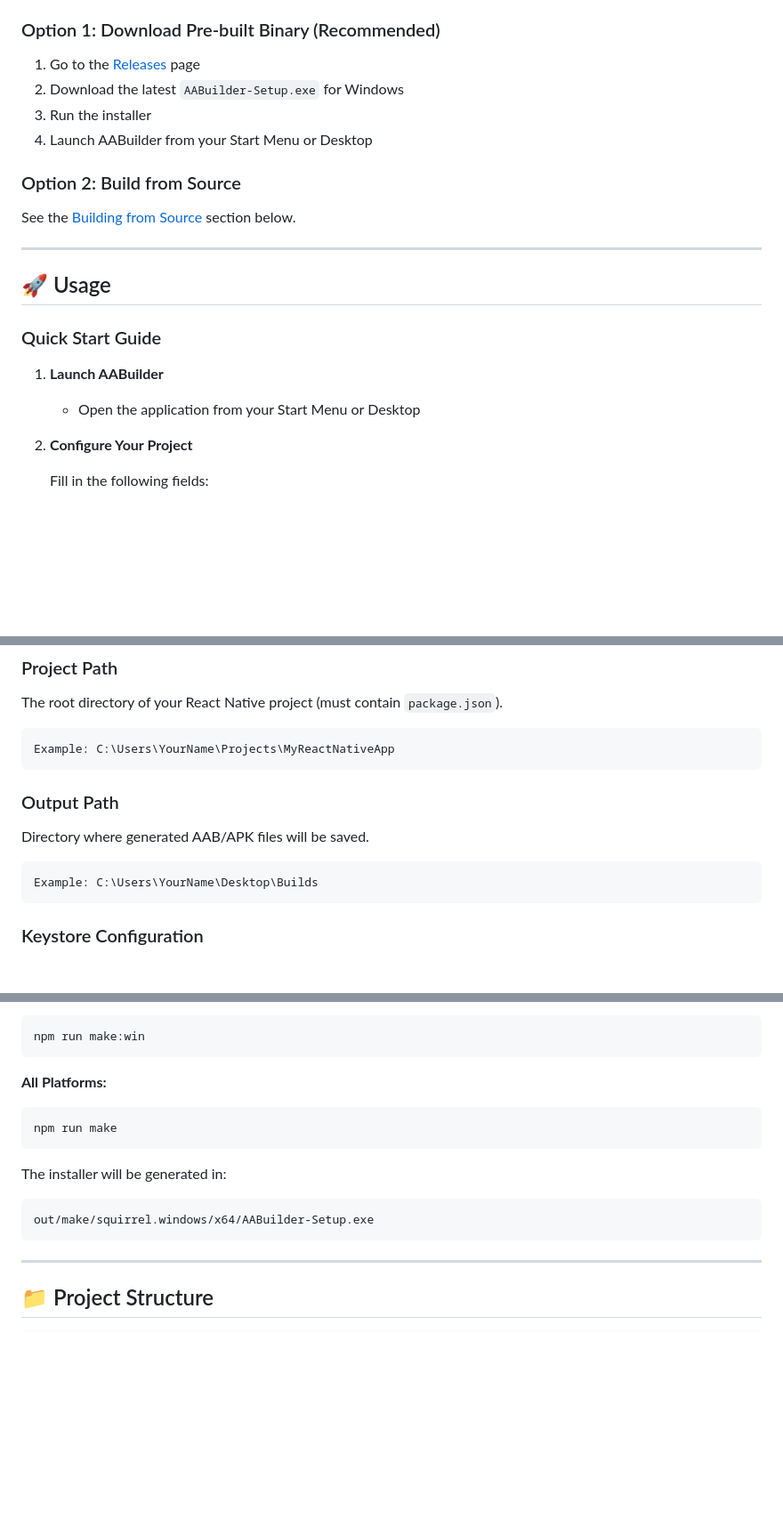
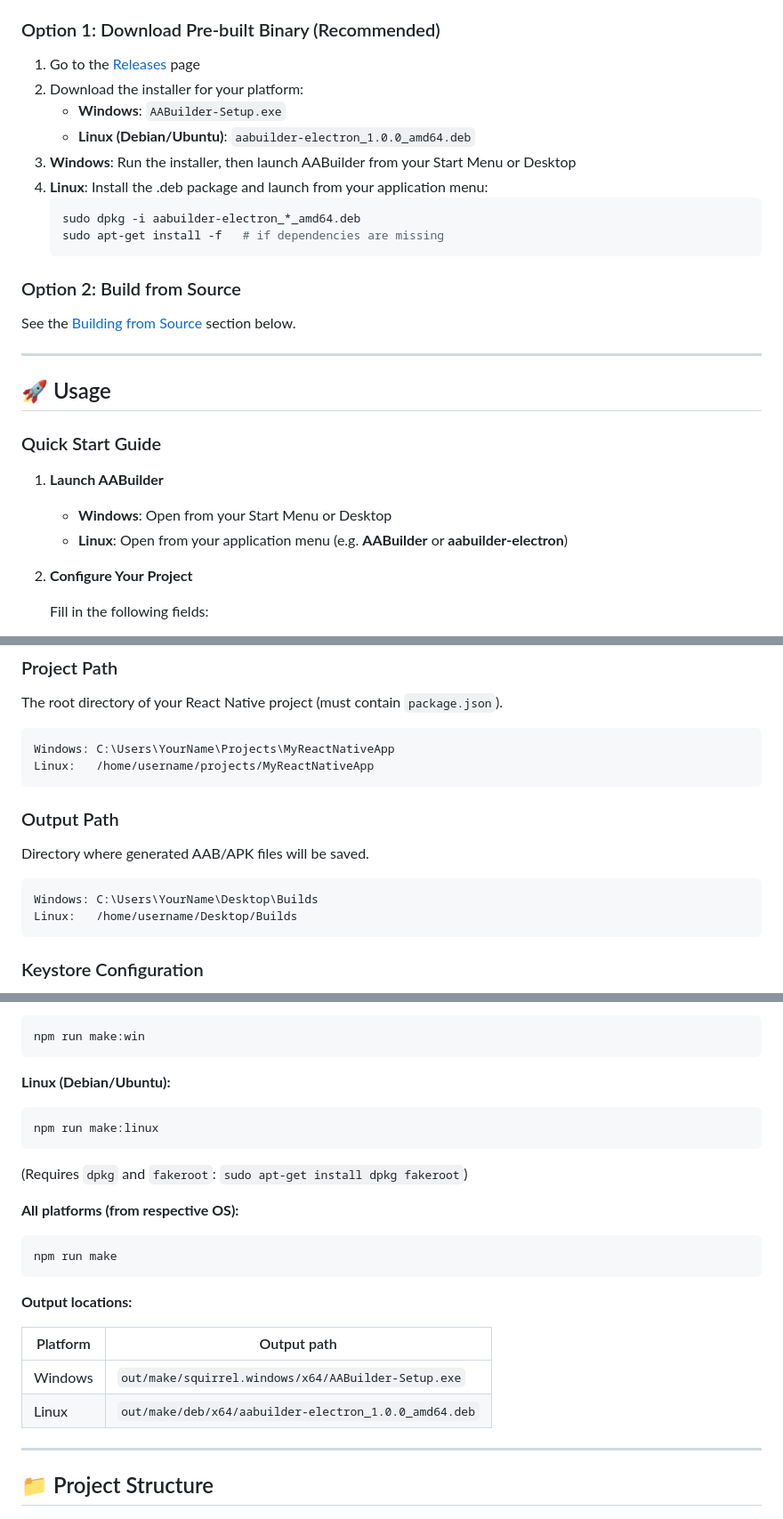
Before and after one commit to rachit-bharadwaj/AABuilder, a Markdown page: README.md, 3 parts joined by grey strips. Shown at 89% size. Rendered like a GitHub page; blank space fills up the shorter version.

Commit message:
docs: enhance README for multi-platform support and installation clarity
- Added support badges for Windows and Linux in the README.
- Updated installation instructions to include specific steps for both Windows and Linux users.
- Clarified output paths and commands for building on different platforms.
- Improved project path examples for better user guidance.

````diff
--- a/README.md
+++ b/README.md
@@ -132,9 +137,15 @@ Before using AABuilder, ensure you have the following installed:
 ### Option 1: Download Pre-built Binary (Recommended)
 
 1. Go to the [Releases](https://github.com/rachit-bharadwaj/AABuilder-Electron/releases) page
-2. Download the latest `AABuilder-Setup.exe` for Windows
-3. Run the installer
-4. Launch AABuilder from your Start Menu or Desktop
+2. Download the installer for your platform:
+   - **Windows**: `AABuilder-Setup.exe`
+   - **Linux (Debian/Ubuntu)**: `aabuilder-electron_1.0.0_amd64.deb`
+3. **Windows**: Run the installer, then launch AABuilder from your Start Menu or Desktop
+4. **Linux**: Install the .deb package and launch from your application menu:
+   ```bash
+   sudo dpkg -i aabuilder-electron_*_amd64.deb
+   sudo apt-get install -f   # if dependencies are missing
+   ```
 
 ### Option 2: Build from Source
 
@@ -147,7 +158,8 @@ See the [Building from Source](#-building-from-source) section below.
 ### Quick Start Guide
 
 1. **Launch AABuilder**
-   - Open the application from your Start Menu or Desktop
+   - **Windows**: Open from your Start Menu or Desktop
+   - **Linux**: Open from your application menu (e.g. **AABuilder** or **aabuilder-electron**)
 
 2. **Configure Your Project**
 
@@ -212,7 +224,8 @@ See the [Building from Source](#-building-from-source) section below.
 The root directory of your React Native project (must contain `package.json`).
 
 ```
-Example: C:\Users\YourName\Projects\MyReactNativeApp
+Windows: C:\Users\YourName\Projects\MyReactNativeApp
+Linux:   /home/username/projects/MyReactNativeApp
 ```
 
 ### Output Path
@@ -220,7 +233,8 @@ Example: C:\Users\YourName\Projects\MyReactNativeApp
 Directory where generated AAB/APK files will be saved.
 
 ```
-Example: C:\Users\YourName\Desktop\Builds
+Windows: C:\Users\YourName\Desktop\Builds
+Linux:   /home/username/Desktop/Builds
 ```
 
 ### Keystore Configuration
@@ -284,17 +298,26 @@ npm start
 npm run make:win
 ```
 
-**All Platforms:**
+**Linux (Debian/Ubuntu):**
+
+```bash
+npm run make:linux
+```
+
+(Requires `dpkg` and `fakeroot`: `sudo apt-get install dpkg fakeroot`)
+
+**All platforms (from respective OS):**
 
 ```bash
 npm run make
 ```
 
-The installer will be generated in:
+**Output locations:**
 
-```
-out/make/squirrel.windows/x64/AABuilder-Setup.exe
-```
+| Platform | Output path |
+| -------- | ----------- |
+| Windows  | `out/make/squirrel.windows/x64/AABuilder-Setup.exe` |
+| Linux    | `out/make/deb/x64/aabuilder-electron_1.0.0_amd64.deb` |
 
 ---
 
````
Also changed, not shown: other parts of README.md (+16 -9 lines).
